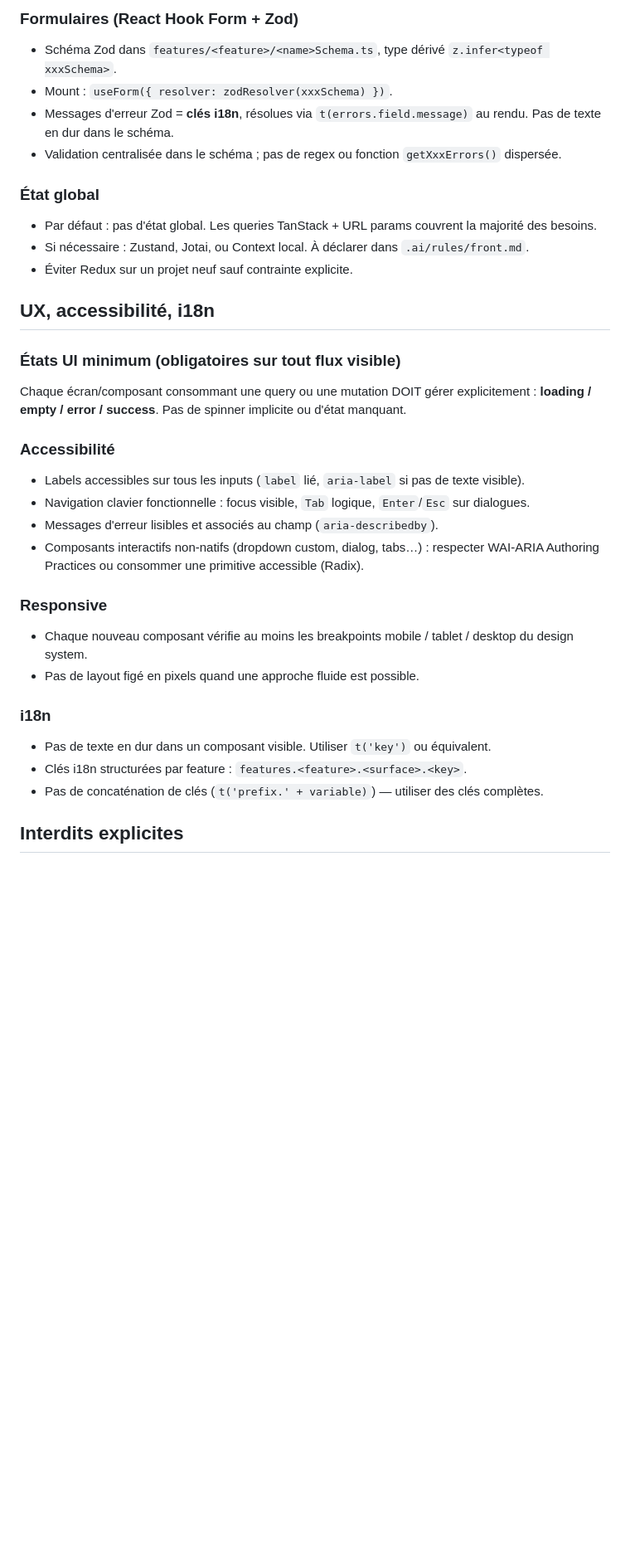
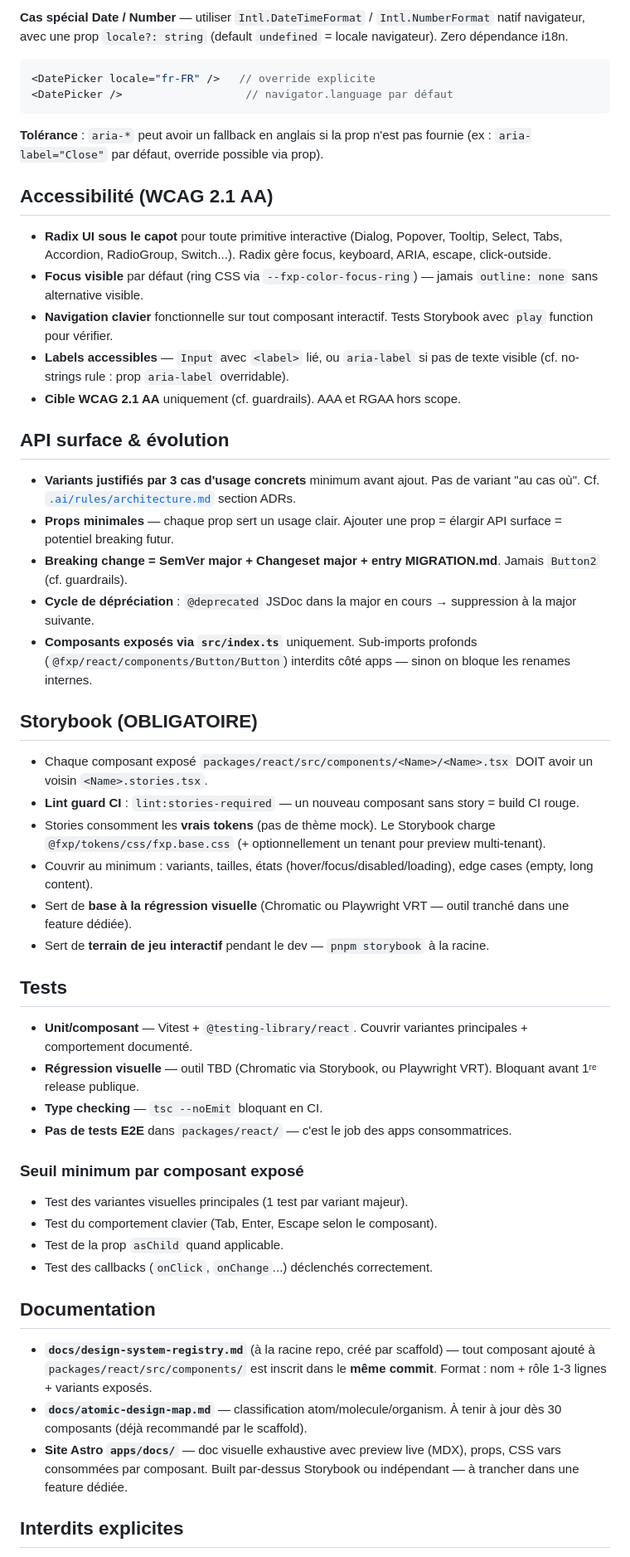
Before and after one commit to qhuy/fxp_ds, a Markdown page: .ai/rules/tech-react.md, the part around one of its changes. Shown at 83% size. Drawn GitHub-style; blank space fills up the shorter version.

````diff
--- a/.ai/rules/tech-react.md
+++ b/.ai/rules/tech-react.md
@@ -88,40 +152,57 @@ Fichier : `docs/atomic-design-map.md`.
 
-### Formulaires (React Hook Form + Zod)
+**Cas spécial Date / Number** — utiliser `Intl.DateTimeFormat` / `Intl.NumberFormat` natif navigateur, avec une prop `locale?: string` (default `undefined` = locale navigateur). Zero dépendance i18n.
 
-- Schéma Zod dans `features/<feature>/<name>Schema.ts`, type dérivé `z.infer<typeof xxxSchema>`.
-- Mount : `useForm({ resolver: zodResolver(xxxSchema) })`.
-- Messages d'erreur Zod = **clés i18n**, résolues via `t(errors.field.message)` au rendu. Pas de texte en dur dans le schéma.
-- Validation centralisée dans le schéma ; pas de regex ou fonction `getXxxErrors()` dispersée.
+```tsx
+<DatePicker locale="fr-FR" />   // override explicite
+<DatePicker />                   // navigator.language par défaut
+```
 
-### État global
+**Tolérance** : `aria-*` peut avoir un fallback en anglais si la prop n'est pas fournie (ex : `aria-label="Close"` par défaut, override possible via prop).
 
-- Par défaut : pas d'état global. Les queries TanStack + URL params couvrent la majorité des besoins.
-- Si nécessaire : Zustand, Jotai, ou Context local. À déclarer dans `.ai/rules/front.md`.
-- Éviter Redux sur un projet neuf sauf contrainte explicite.
+## Accessibilité (WCAG 2.1 AA)
 
-## UX, accessibilité, i18n
+- **Radix UI sous le capot** pour toute primitive interactive (Dialog, Popover, Tooltip, Select, Tabs, Accordion, RadioGroup, Switch...). Radix gère focus, keyboard, ARIA, escape, click-outside.
+- **Focus visible** par défaut (ring CSS via `--fxp-color-focus-ring`) — jamais `outline: none` sans alternative visible.
+- **Navigation clavier** fonctionnelle sur tout composant interactif. Tests Storybook avec `play` function pour vérifier.
+- **Labels accessibles** — `Input` avec `<label>` lié, ou `aria-label` si pas de texte visible (cf. no-strings rule : prop `aria-label` overridable).
+- **Cible WCAG 2.1 AA** uniquement (cf. guardrails). AAA et RGAA hors scope.
 
-### États UI minimum (obligatoires sur tout flux visible)
+## API surface & évolution
 
-Chaque écran/composant consommant une query ou une mutation DOIT gérer explicitement : **loading / empty / error / success**. Pas de spinner implicite ou d'état manquant.
+- **Variants justifiés par 3 cas d'usage concrets** minimum avant ajout. Pas de variant "au cas où". Cf. [`.ai/rules/architecture.md`](architecture.md) section ADRs.
+- **Props minimales** — chaque prop sert un usage clair. Ajouter une prop = élargir API surface = potentiel breaking futur.
+- **Breaking change = SemVer major + Changeset major + entry MIGRATION.md**. Jamais `Button2` (cf. guardrails).
+- **Cycle de dépréciation** : `@deprecated` JSDoc dans la major en cours → suppression à la major suivante.
+- **Composants exposés via `src/index.ts`** uniquement. Sub-imports profonds (`@fxp/react/components/Button/Button`) interdits côté apps — sinon on bloque les renames internes.
 
-### Accessibilité
+## Storybook (OBLIGATOIRE)
 
-- Labels accessibles sur tous les inputs (`label` lié, `aria-label` si pas de texte visible).
-- Navigation clavier fonctionnelle : focus visible, `Tab` logique, `Enter`/`Esc` sur dialogues.
-- Messages d'erreur lisibles et associés au champ (`aria-describedby`).
-- Composants interactifs non-natifs (dropdown custom, dialog, tabs…) : respecter WAI-ARIA Authoring Practices ou consommer une primitive accessible (Radix).
+- Chaque composant exposé `packages/react/src/components/<Name>/<Name>.tsx` DOIT avoir un voisin `<Name>.stories.tsx`.
+- **Lint guard CI** : `lint:stories-required` — un nouveau composant sans story = build CI rouge.
+- Stories consomment les **vrais tokens** (pas de thème mock). Le Storybook charge `@fxp/tokens/css/fxp.base.css` (+ optionnellement un tenant pour preview multi-tenant).
+- Couvrir au minimum : variants, tailles, états (hover/focus/disabled/loading), edge cases (empty, long content).
+- Sert de **base à la régression visuelle** (Chromatic ou Playwright VRT — outil tranché dans une feature dédiée).
+- Sert de **terrain de jeu interactif** pendant le dev — `pnpm storybook` à la racine.
 
-### Responsive
+## Tests
 
-- Chaque nouveau composant vérifie au moins les breakpoints mobile / tablet / desktop du design system.
-- Pas de layout figé en pixels quand une approche fluide est possible.
+- **Unit/composant** — Vitest + `@testing-library/react`. Couvrir variantes principales + comportement documenté.
+- **Régression visuelle** — outil TBD (Chromatic via Storybook, ou Playwright VRT). Bloquant avant 1ʳᵉ release publique.
+- **Type checking** — `tsc --noEmit` bloquant en CI.
+- **Pas de tests E2E** dans `packages/react/` — c'est le job des apps consommatrices.
 
-### i18n
+### Seuil minimum par composant exposé
 
-- Pas de texte en dur dans un composant visible. Utiliser `t('key')` ou équivalent.
-- Clés i18n structurées par feature : `features.<feature>.<surface>.<key>`.
-- Pas de concaténation de clés (`t('prefix.' + variable)`) — utiliser des clés complètes.
+- Test des variantes visuelles principales (1 test par variant majeur).
+- Test du comportement clavier (Tab, Enter, Escape selon le composant).
+- Test de la prop `asChild` quand applicable.
+- Test des callbacks (`onClick`, `onChange`...) déclenchés correctement.
+
+## Documentation
+
+- **`docs/design-system-registry.md`** (à la racine repo, créé par scaffold) — tout composant ajouté à `packages/react/src/components/` est inscrit dans le **même commit**. Format : nom + rôle 1-3 lignes + variants exposés.
+- **`docs/atomic-design-map.md`** — classification atom/molecule/organism. À tenir à jour dès 30 composants (déjà recommandé par le scaffold).
+- **Site Astro `apps/docs/`** — doc visuelle exhaustive avec preview live (MDX), props, CSS vars consommées par composant. Built par-dessus Storybook ou indépendant — à trancher dans une feature dédiée.
 
 ## Interdits explicites
 
````
Also changed, not shown: other parts of .ai/rules/tech-react.md (+145 -92 lines).
